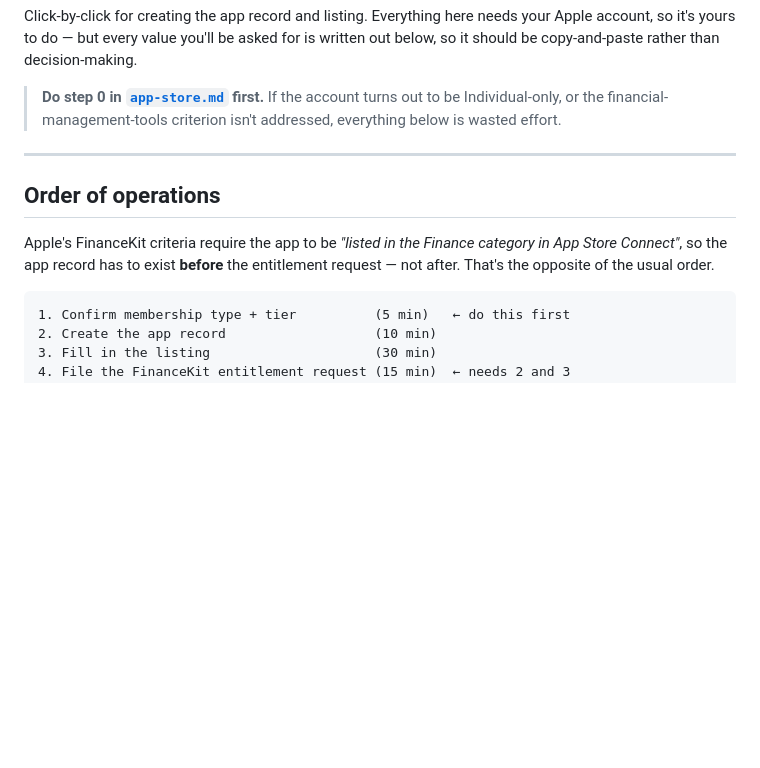
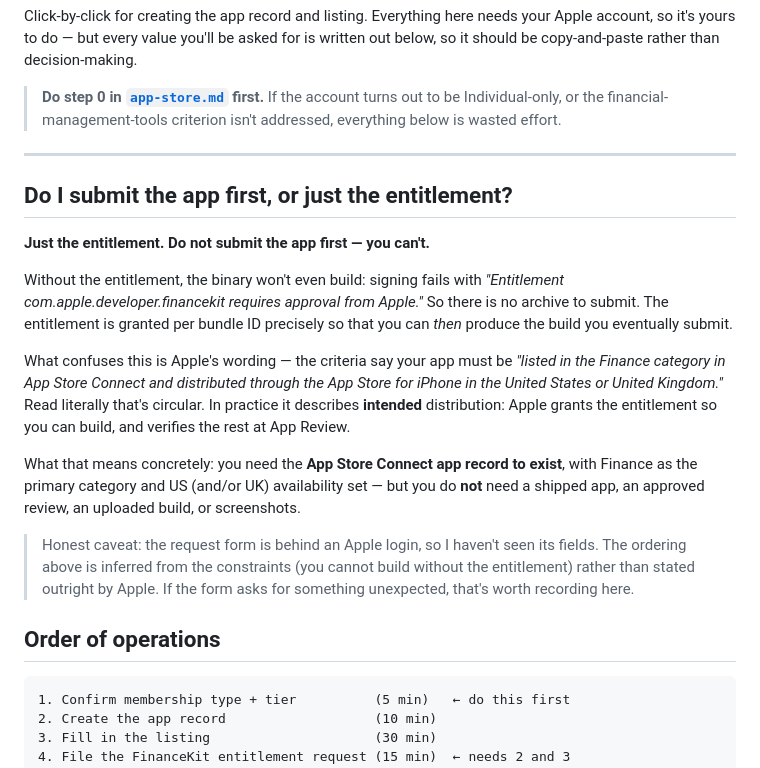
Before and after one commit to AndrewSB/FinanceKitSync, a Markdown page: docs/app-store-connect-setup.md, the part around the change. Drawn GitHub-style; blank space fills up the shorter version.

Commit message:
docs: answer whether the app must be submitted before the entitlement
Short answer: no, and it can't be — without the entitlement the binary
doesn't sign, so there is no archive to submit. Apple's 'distributed
through the App Store' wording is circular read literally; it describes
intended distribution. What's actually needed up front is the App Store
Connect record with the Finance category set.

Flags that the request form is behind a login, so the ordering is
inferred from the build constraint rather than stated by Apple.

Co-Authored-By: Claude Opus 5 <noreply@anthropic.com>

````diff
--- a/docs/app-store-connect-setup.md
+++ b/docs/app-store-connect-setup.md
@@ -10,11 +10,33 @@ written out below, so it should be copy-and-paste rather than decision-making.
 
 ---
 
+## Do I submit the app first, or just the entitlement?
+
+**Just the entitlement. Do not submit the app first — you can't.**
+
+Without the entitlement, the binary won't even build: signing fails with
+*"Entitlement com.apple.developer.financekit requires approval from Apple."*
+So there is no archive to submit. The entitlement is granted per bundle ID
+precisely so that you can *then* produce the build you eventually submit.
+
+What confuses this is Apple's wording — the criteria say your app must be
+*"listed in the Finance category in App Store Connect and distributed through
+the App Store for iPhone in the United States or United Kingdom."* Read
+literally that's circular. In practice it describes **intended** distribution:
+Apple grants the entitlement so you can build, and verifies the rest at App
+Review.
+
+What that means concretely: you need the **App Store Connect app record to
+exist**, with Finance as the primary category and US (and/or UK) availability
+set — but you do **not** need a shipped app, an approved review, an uploaded
+build, or screenshots.
+
+> Honest caveat: the request form is behind an Apple login, so I haven't seen
+> its fields. The ordering above is inferred from the constraints (you cannot
+> build without the entitlement) rather than stated outright by Apple. If the
+> form asks for something unexpected, that's worth recording here.
+
 ## Order of operations
-
-Apple's FinanceKit criteria require the app to be *"listed in the Finance
-category in App Store Connect"*, so the app record has to exist **before** the
-entitlement request — not after. That's the opposite of the usual order.
 
 ```
 1. Confirm membership type + tier          (5 min)   ← do this first
````
